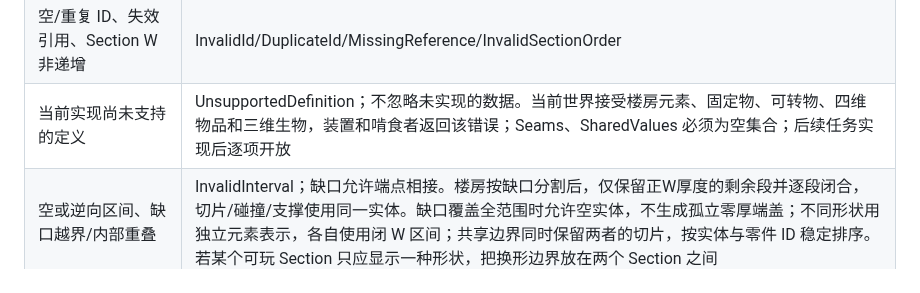
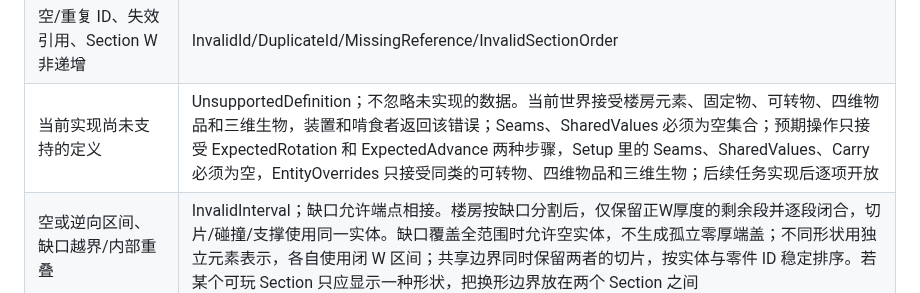
Before and after one commit to odradekk/project_4d, a Markdown page: docs/frame/scene-authoring.md, the part around the change. Drawn GitHub-style.

Commit message:
docs(frame): say which expected steps and overrides the engine accepts
Expected operations accept rotation and advance steps, and no seam, shared value or carry setup yet.

```diff
--- a/docs/frame/scene-authoring.md
+++ b/docs/frame/scene-authoring.md
@@ -149,7 +149,7 @@ public sealed record LoadError(
 |---|---|
 | 非有限数、范围/长度/旋转、最薄实体厚度 | InvalidNumber/InvalidPose；ε 固定 0.006m，采样固定 0.01m 且仍小于最薄实体；本轮时长按 #6 的四个值 |
 | 空/重复 ID、失效引用、Section W 非递增 | InvalidId/DuplicateId/MissingReference/InvalidSectionOrder |
-| 当前实现尚未支持的定义 | UnsupportedDefinition；不忽略未实现的数据。当前世界接受楼房元素、固定物、可转物、四维物品和三维生物，装置和啃食者返回该错误；Seams、SharedValues 必须为空集合；后续任务实现后逐项开放 |
+| 当前实现尚未支持的定义 | UnsupportedDefinition；不忽略未实现的数据。当前世界接受楼房元素、固定物、可转物、四维物品和三维生物，装置和啃食者返回该错误；Seams、SharedValues 必须为空集合；预期操作只接受 ExpectedRotation 和 ExpectedAdvance 两种步骤，Setup 里的 Seams、SharedValues、Carry 必须为空，EntityOverrides 只接受同类的可转物、四维物品和三维生物；后续任务实现后逐项开放 |
 | 空或逆向区间、缺口越界/内部重叠 | InvalidInterval；缺口允许端点相接。楼房按缺口分割后，仅保留正W厚度的剩余段并逐段闭合，切片/碰撞/支撑使用同一实体。缺口覆盖全范围时允许空实体，不生成孤立零厚端盖；不同形状用独立元素表示，各自使用闭 W 区间；共享边界同时保留两者的切片，按实体与零件 ID 稳定排序。若某个可玩 Section 只应显示一种形状，把换形边界放在两个 Section 之间 |
 | 派生几何不可表示 | 世界变换后的顶点、法线和 UV 必须有限，否则返回 InvalidNumber；在当前 double 精度下，盒子须保留三维体积，输出三角形须有非零面积及正确绕序，否则返回 InvalidGeometry。固定物的 W−ε 与 W+ε 须真正夹住 W，且厚度大于采样距离；报错 Source 定位零件、FaceUvs 或 Pose.Position.W。不设统一坐标上限 |
 | 盒子退化、放样不凸/拓扑不对应、元球空形、圆环参数非法 | InvalidGeometry，精确定位零件或关键形状 |
```
